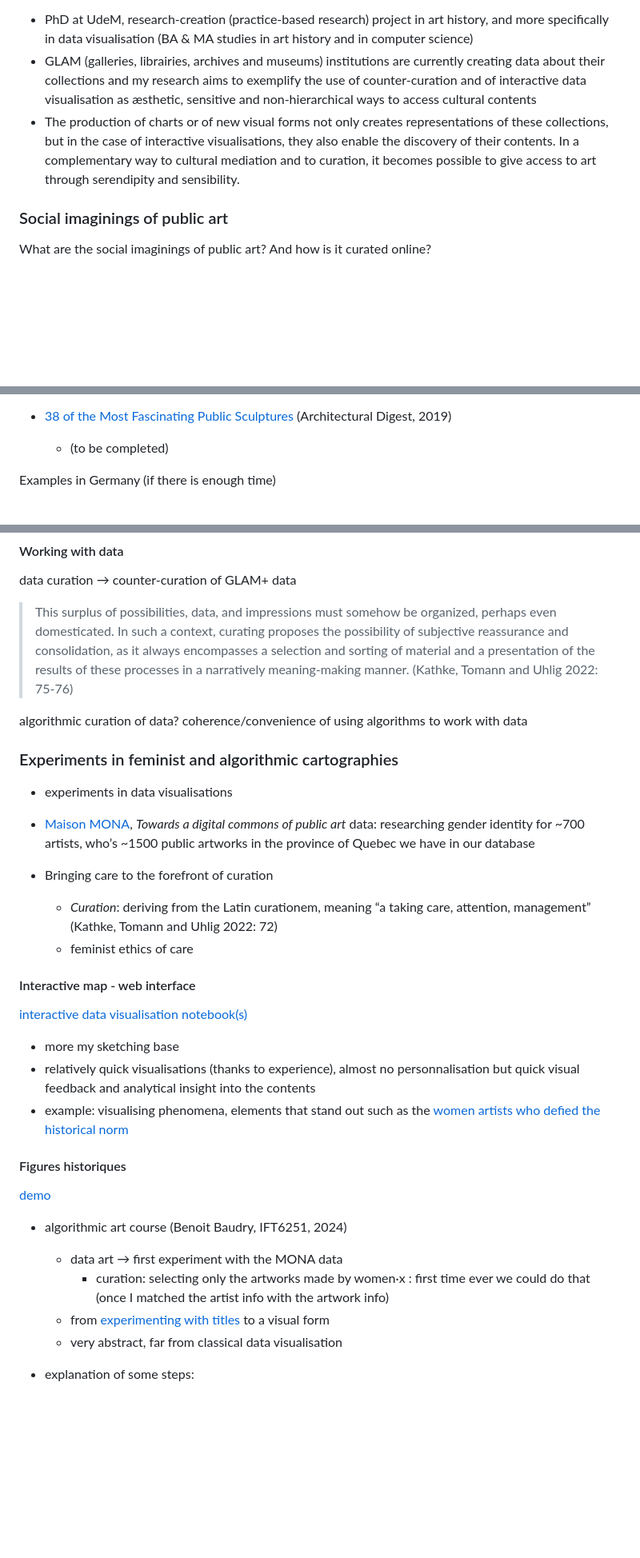
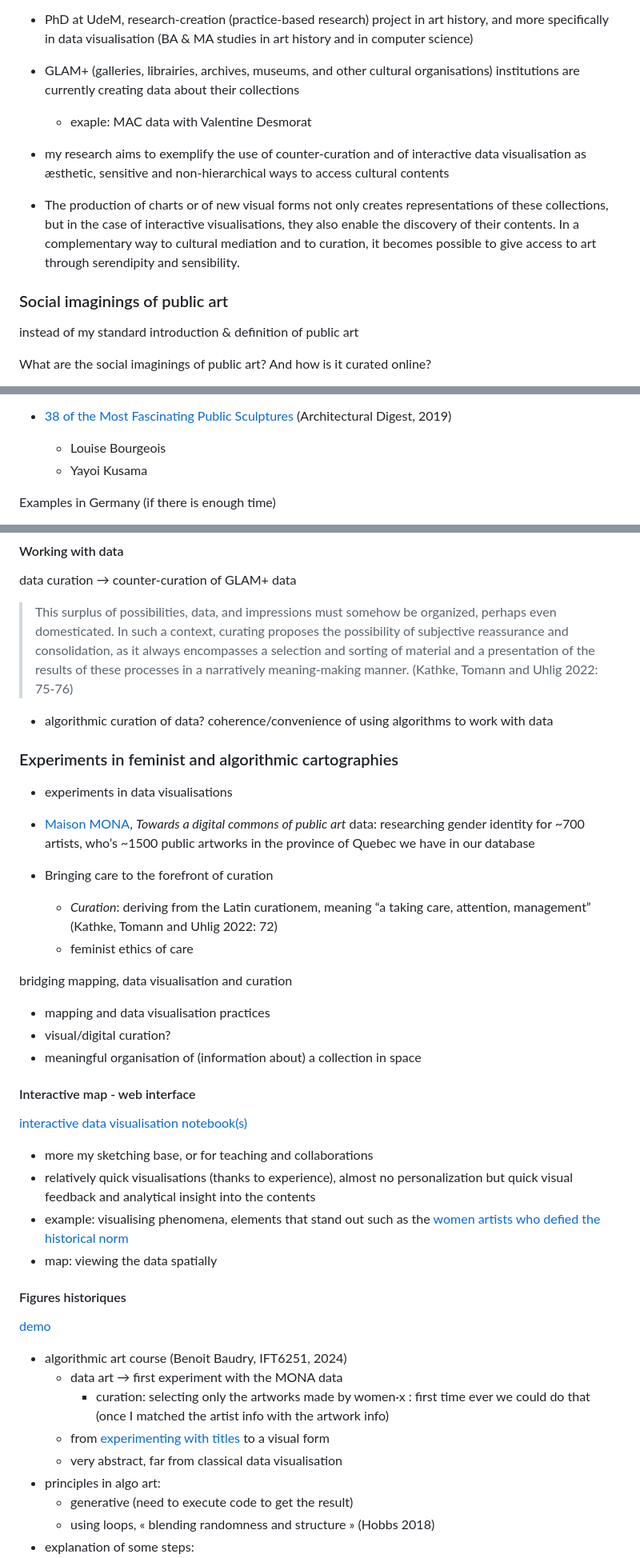
Before and after one commit to lenaMK/doc, a Markdown page: ecoleDePrintemps/project.md, 3 parts joined by grey strips. Shown at 80% size. Rendered like a GitHub page; blank space fills up the shorter version.

Commit message:
update for ppt

```diff
--- a/ecoleDePrintemps/project.md
+++ b/ecoleDePrintemps/project.md
@@ -30,9 +27,14 @@ Introduction
 
 - PhD at UdeM, research-creation (practice-based research) project in art history, and more specifically in data visualisation (BA & MA studies in art history and in computer science)
-- GLAM (galleries, librairies, archives and museums) institutions are currently creating data about their collections and my research aims to exemplify the use of counter-curation and of interactive data visualisation as æsthetic, sensitive and non-hierarchical ways to access cultural contents
+- GLAM+ (galleries, librairies, archives, museums, and other cultural organisations) institutions are currently creating data about their collections
+  - exaple: MAC data with Valentine Desmorat
+
+- my research aims to exemplify the use of counter-curation and of interactive data visualisation as æsthetic, sensitive and non-hierarchical ways to access cultural contents
 - The production of charts or of new visual forms not only creates representations of these collections, but in the case of interactive visualisations, they also enable the discovery of their contents. In a complementary way to cultural mediation and to curation, it becomes possible to give access to art through serendipity and sensibility.
 
 ### Social imaginings of public art
 
+instead of my standard introduction & definition of public art
+
 What are the social imaginings of public art? And how is it curated online?
 
@@ -76,7 +78,8 @@ A brief analysis of the artworks and the gender of the artists illustrating said
 
 - [38 of the Most Fascinating Public Sculptures](https://www.architecturaldigest.com/gallery/11-most-fascinating-public-sculptures) (Architectural Digest, 2019)
 
-  - (to be completed)
+  - Louise Bourgeois
+  - Yayoi Kusama
 
 
 
@@ -166,9 +166,7 @@ data curation → counter-curation of GLAM+ data
 
 > This surplus of possibilities, data, and impressions must somehow be organized, perhaps even domesticated. In such a context, curating proposes the possibility of subjective reassurance and consolidation, as it always encompasses a selection and sorting of material and a presentation of the results of these processes in a narratively meaning-making manner. (Kathke, Tomann and Uhlig 2022: 75-76)
 
-algorithmic curation of data? coherence/convenience of using algorithms to work with data
-
-
+- algorithmic curation of data? coherence/convenience of using algorithms to work with data
 
 ### Experiments in feminist and algorithmic cartographies
 
@@ -179,13 +177,20 @@ algorithmic curation of data? coherence/convenience of using algorithms to work
   - *Curation*: deriving from the Latin curationem, meaning “a taking care, attention, management”  (Kathke, Tomann and Uhlig 2022: 72)
   - feminist ethics of care
 
+bridging mapping, data visualisation and curation
+
+- mapping and data visualisation practices
+- visual/digital curation?
+- meaningful organisation of (information about) a collection in space
+
 #### Interactive map - web interface
 
 [interactive data visualisation notebook(s)](https://observablehq.com/@maison-mona/lignes-chronologiques?collection=@maison-mona/gender-analysis)
 
-- more my sketching base
-- relatively quick visualisations (thanks to experience), almost no personnalisation but quick visual feedback and analytical insight into the contents
+- more my sketching base, or for teaching and collaborations
+- relatively quick visualisations (thanks to experience), almost no personalization but quick visual feedback and analytical insight into the contents
 - example: visualising phenomena, elements that stand out such as the [women artists who defied the historical norm](https://observablehq.com/d/96b467b6f063cb55?collection=@maison-mona/gender-analysis#cell-41)
+- map: viewing the data spatially
 
 #### Figures historiques
 
@@ -196,7 +201,9 @@ algorithmic curation of data? coherence/convenience of using algorithms to work
     - curation: selecting only the artworks made by women·x : first time ever we could do that (once I matched the artist info with the artwork info)
   - from [experimenting with titles](http://lenamk.site/art-algorithmique/artistes-femmes-MONA/) to a visual form
   - very abstract, far from classical data visualisation
-
+- principles in algo art:
+  - generative (need to execute code to get the result)
+  - using loops, « blending randomness and structure » (Hobbs 2018)
 - explanation of some steps:
   - list of artworks: sorting the artworks by production date; placing them onto the screen using their gelocation (relative placing)
   - constellation:  selecting one at random and link it to a random (between 5 and 12) number of artworks that follow it chronologically speaking
```
Also changed, not shown: other parts of ecoleDePrintemps/project.md (+4 -10 lines).
